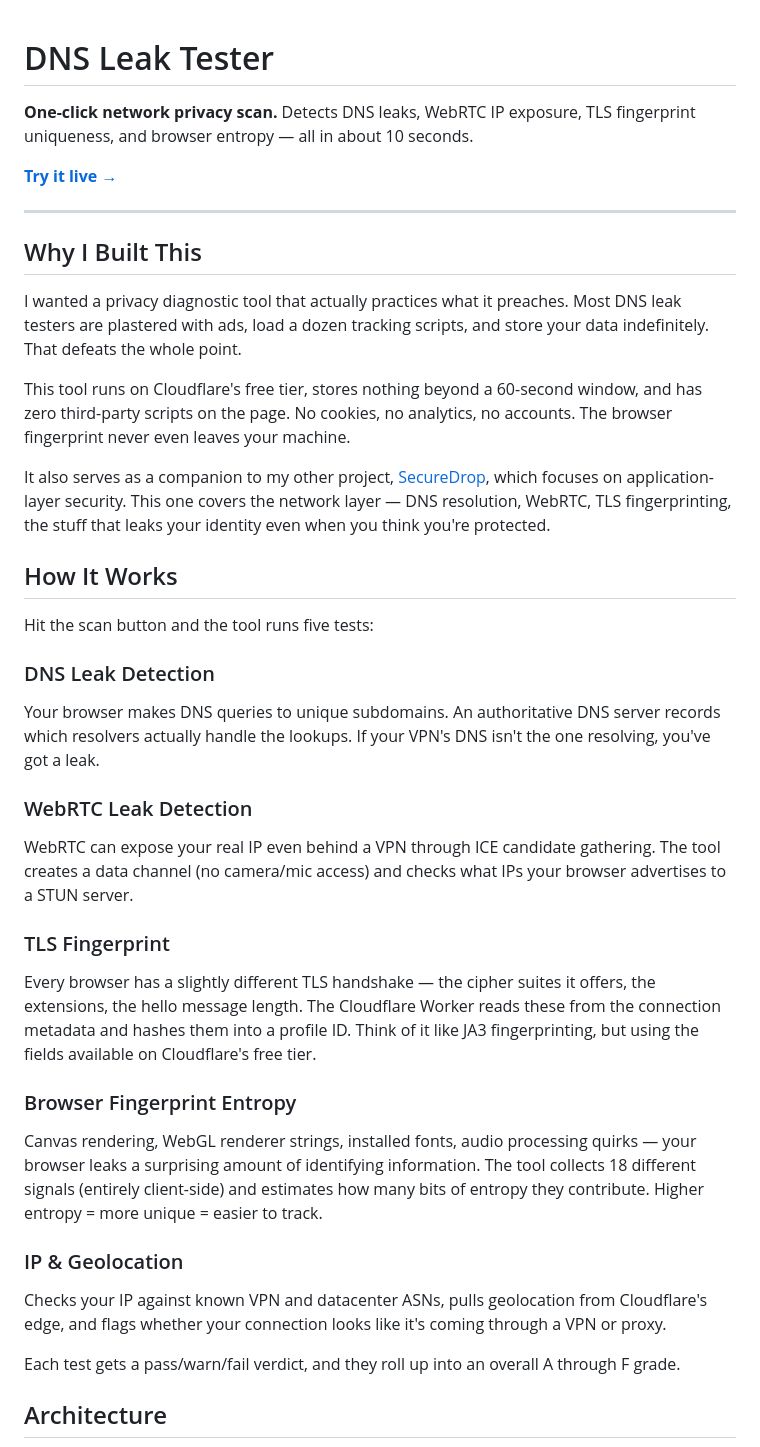
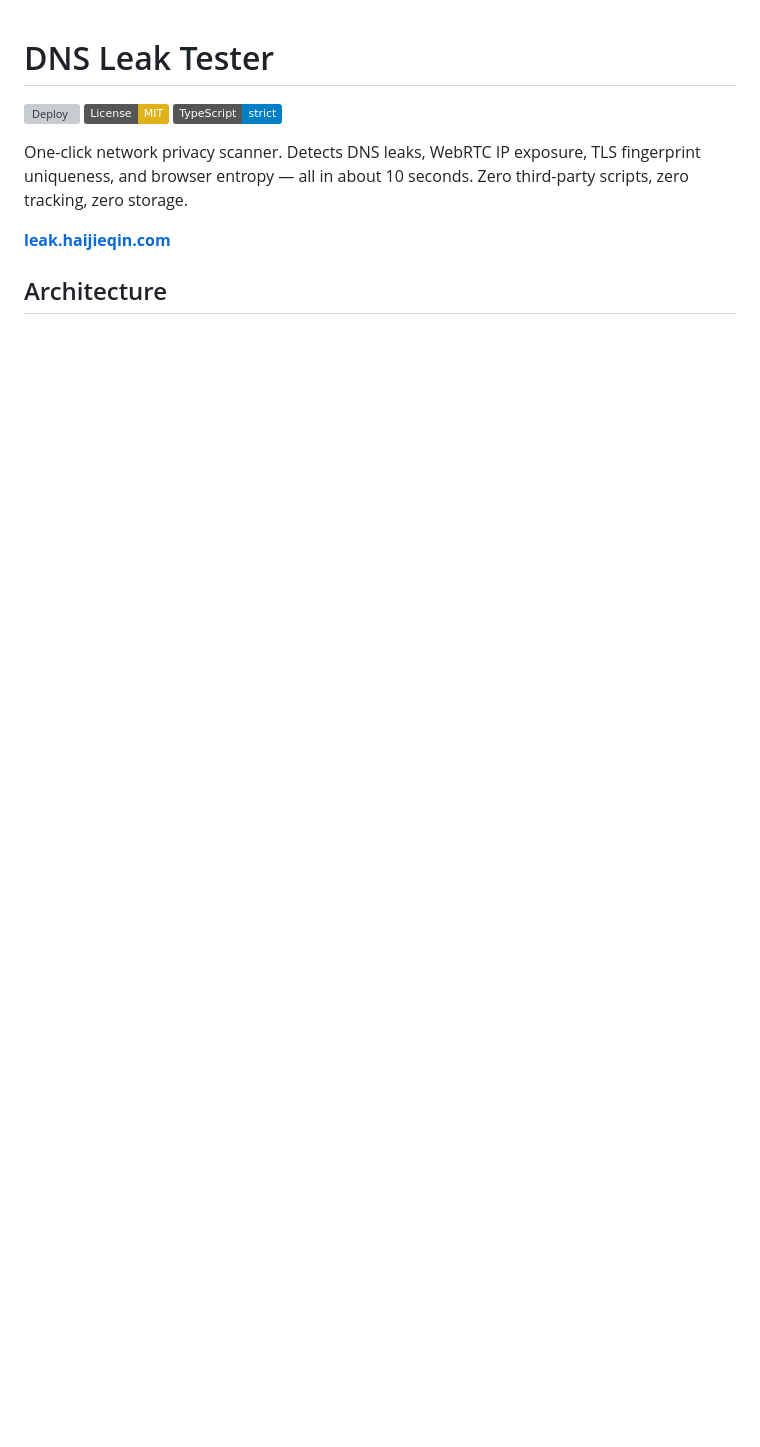
Before and after one commit to ygbull/DNSLeakTester, a Markdown page: README.md, the part around one of its changes. GitHub-like rendering; badges without logos; blank space fills up the shorter version; grey boxes are pictures that could not be loaded.

```diff
--- a/README.md
+++ b/README.md
@@ -1,39 +1,12 @@
 # DNS Leak Tester
 
-**One-click network privacy scan.** Detects DNS leaks, WebRTC IP exposure, TLS fingerprint uniqueness, and browser entropy — all in about 10 seconds.
+[![Deploy](https://github.com/ygbull/DNSLeakTester/actions/workflows/deploy.yml/badge.svg)](https://github.com/ygbull/DNSLeakTester/actions/workflows/deploy.yml)
+[![License: MIT](https://img.shields.io/badge/License-MIT-yellow.svg)](LICENSE)
+[![TypeScript](https://img.shields.io/badge/TypeScript-strict-blue.svg)](https://www.typescriptlang.org/)
 
-**[Try it live →](https://leak.haijieqin.com)**
+One-click network privacy scanner. Detects DNS leaks, WebRTC IP exposure, TLS fingerprint uniqueness, and browser entropy — all in about 10 seconds. Zero third-party scripts, zero tracking, zero storage.
 
----
-
-## Why I Built This
-
-I wanted a privacy diagnostic tool that actually practices what it preaches. Most DNS leak testers are plastered with ads, load a dozen tracking scripts, and store your data indefinitely. That defeats the whole point.
-
-This tool runs on Cloudflare's free tier, stores nothing beyond a 60-second window, and has zero third-party scripts on the page. No cookies, no analytics, no accounts. The browser fingerprint never even leaves your machine.
-
-It also serves as a companion to my other project, [SecureDrop](https://github.com/ygbull/SecureDrop), which focuses on application-layer security. This one covers the network layer — DNS resolution, WebRTC, TLS fingerprinting, the stuff that leaks your identity even when you think you're protected.
-
-## How It Works
-
-Hit the scan button and the tool runs five tests:
-
-### DNS Leak Detection
-Your browser makes DNS queries to unique subdomains. An authoritative DNS server records which resolvers actually handle the lookups. If your VPN's DNS isn't the one resolving, you've got a leak.
-
-### WebRTC Leak Detection
-WebRTC can expose your real IP even behind a VPN through ICE candidate gathering. The tool creates a data channel (no camera/mic access) and checks what IPs your browser advertises to a STUN server.
-
-### TLS Fingerprint
-Every browser has a slightly different TLS handshake — the cipher suites it offers, the extensions, the hello message length. The Cloudflare Worker reads these from the connection metadata and hashes them into a profile ID. Think of it like JA3 fingerprinting, but using the fields available on Cloudflare's free tier.
-
-### Browser Fingerprint Entropy
-Canvas rendering, WebGL renderer strings, installed fonts, audio processing quirks — your browser leaks a surprising amount of identifying information. The tool collects 18 different signals (entirely client-side) and estimates how many bits of entropy they contribute. Higher entropy = more unique = easier to track.
-
-### IP & Geolocation
-Checks your IP against known VPN and datacenter ASNs, pulls geolocation from Cloudflare's edge, and flags whether your connection looks like it's coming through a VPN or proxy.
-
-Each test gets a pass/warn/fail verdict, and they roll up into an overall A through F grade.
+**[leak.haijieqin.com](https://leak.haijieqin.com)**
 
 ## Architecture
 
```
Also changed, not shown: other parts of README.md (+128 -74 lines).
